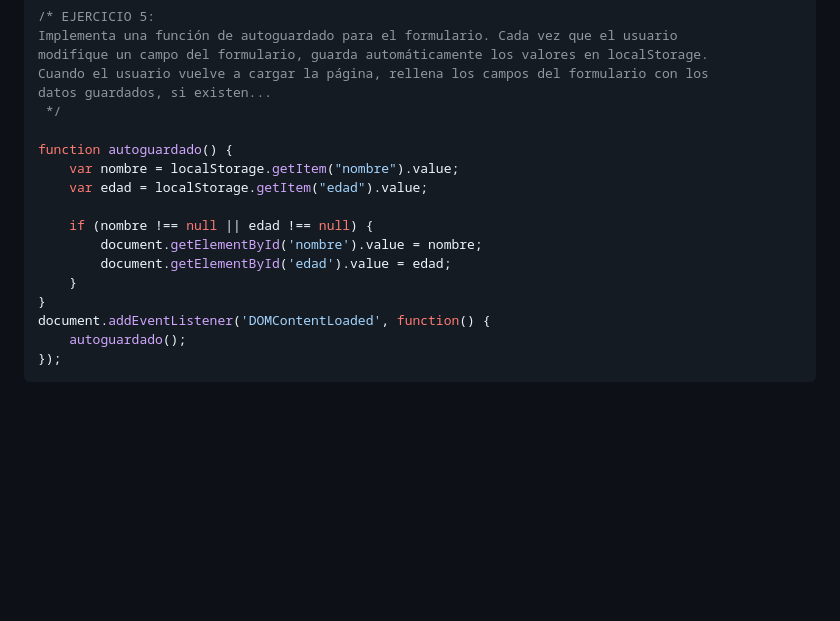
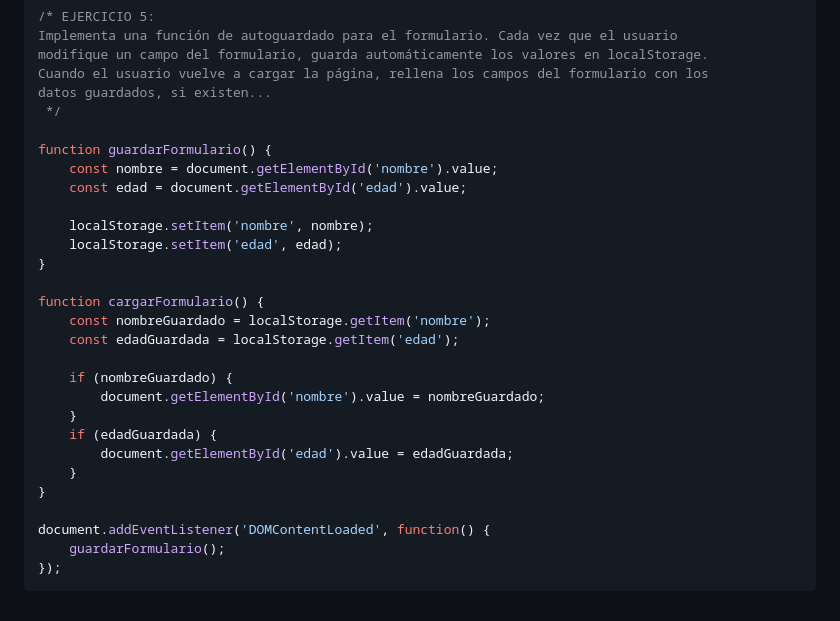
Before and after one commit to alejandru00/feedback2, a Markdown page: README.md, the part around the change. Rendered like a GitHub page; blank space fills up the shorter version.

````diff
--- a/README.md
+++ b/README.md
@@ -256,16 +256,27 @@ Cuando el usuario vuelve a cargar la página, rellena los campos del formulario
 datos guardados, si existen...
  */
 
-function autoguardado() {
-    var nombre = localStorage.getItem("nombre").value;
-    var edad = localStorage.getItem("edad").value;
+function guardarFormulario() {
+    const nombre = document.getElementById('nombre').value;
+    const edad = document.getElementById('edad').value;
 
-    if (nombre !== null || edad !== null) {
-        document.getElementById('nombre').value = nombre;
-        document.getElementById('edad').value = edad;
+    localStorage.setItem('nombre', nombre);
+    localStorage.setItem('edad', edad);
+}
+
+function cargarFormulario() {
+    const nombreGuardado = localStorage.getItem('nombre');
+    const edadGuardada = localStorage.getItem('edad');
+
+    if (nombreGuardado) {
+        document.getElementById('nombre').value = nombreGuardado;
+    }
+    if (edadGuardada) {
+        document.getElementById('edad').value = edadGuardada;
     }
 }
+
 document.addEventListener('DOMContentLoaded', function() {
-    autoguardado();
+    guardarFormulario();
 });
 ```
````
